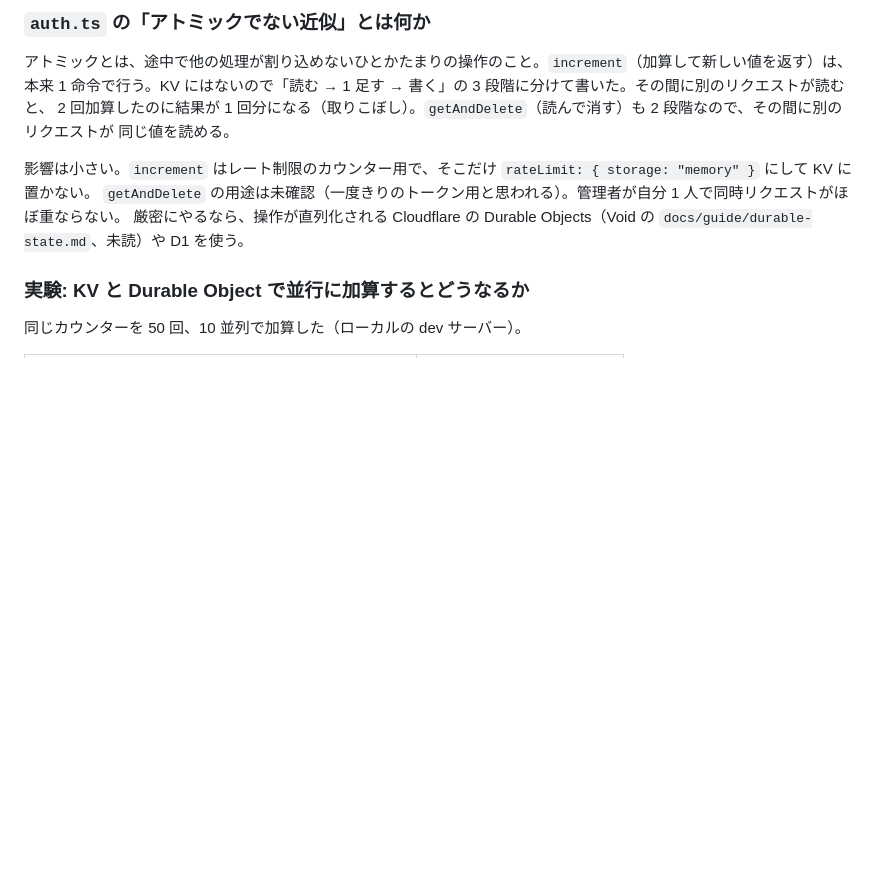
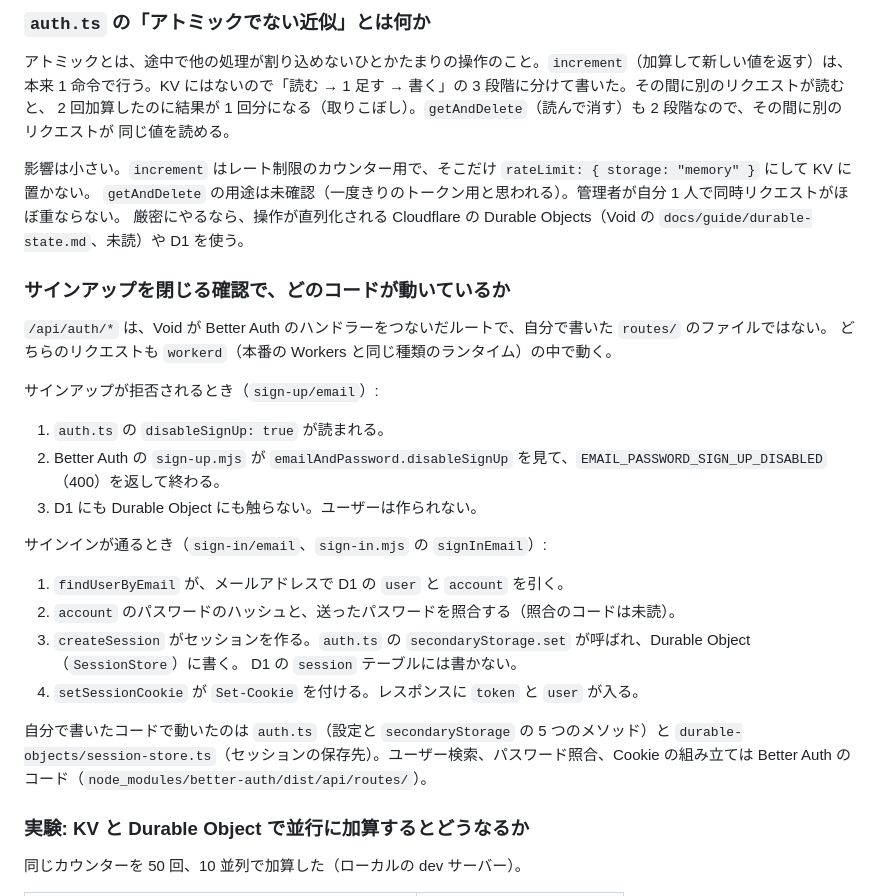
Before and after one commit to tsuka-ryu/tsuka-ryu-fun-blog, a Markdown page: docs/void-spike-qa.md, the part around the change. Drawn GitHub-style; blank space fills up the shorter version.

Commit message:
Void Spike の Q&A にサインアップ・サインインで動くコードを追記
Co-Authored-By: Claude Sonnet 5.5 <noreply@anthropic.com>

```diff
--- a/docs/void-spike-qa.md
+++ b/docs/void-spike-qa.md
@@ -149,6 +149,29 @@ Void のドキュメントには記述がない。Better Auth には `secondaryS
 影響は小さい。`increment` はレート制限のカウンター用で、そこだけ `rateLimit: { storage: "memory" }` にして KV に置かない。
 `getAndDelete` の用途は未確認（一度きりのトークン用と思われる）。管理者が自分 1 人で同時リクエストがほぼ重ならない。
 厳密にやるなら、操作が直列化される Cloudflare の Durable Objects（Void の `docs/guide/durable-state.md`、未読）や D1 を使う。
+
+### サインアップを閉じる確認で、どのコードが動いているか
+
+`/api/auth/*` は、Void が Better Auth のハンドラーをつないだルートで、自分で書いた `routes/` のファイルではない。
+どちらのリクエストも `workerd`（本番の Workers と同じ種類のランタイム）の中で動く。
+
+サインアップが拒否されるとき（`sign-up/email`）:
+
+1. `auth.ts` の `disableSignUp: true` が読まれる。
+2. Better Auth の `sign-up.mjs` が `emailAndPassword.disableSignUp` を見て、`EMAIL_PASSWORD_SIGN_UP_DISABLED`（400）を返して終わる。
+3. D1 にも Durable Object にも触らない。ユーザーは作られない。
+
+サインインが通るとき（`sign-in/email`、`sign-in.mjs` の `signInEmail`）:
+
+1. `findUserByEmail` が、メールアドレスで D1 の `user` と `account` を引く。
+2. `account` のパスワードのハッシュと、送ったパスワードを照合する（照合のコードは未読）。
+3. `createSession` がセッションを作る。`auth.ts` の `secondaryStorage.set` が呼ばれ、Durable Object（`SessionStore`）に書く。
+   D1 の `session` テーブルには書かない。
+4. `setSessionCookie` が `Set-Cookie` を付ける。レスポンスに `token` と `user` が入る。
+
+自分で書いたコードで動いたのは `auth.ts`（設定と `secondaryStorage` の 5 つのメソッド）と
+`durable-objects/session-store.ts`（セッションの保存先）。ユーザー検索、パスワード照合、Cookie の組み立ては
+Better Auth のコード（`node_modules/better-auth/dist/api/routes/`）。
 
 ### 実験: KV と Durable Object で並行に加算するとどうなるか
 
```
